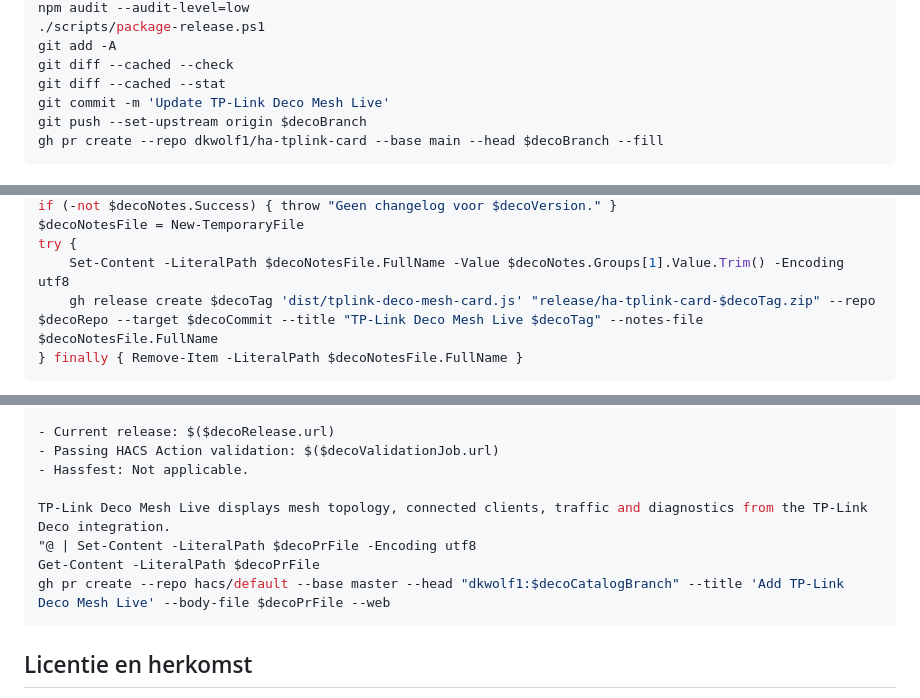
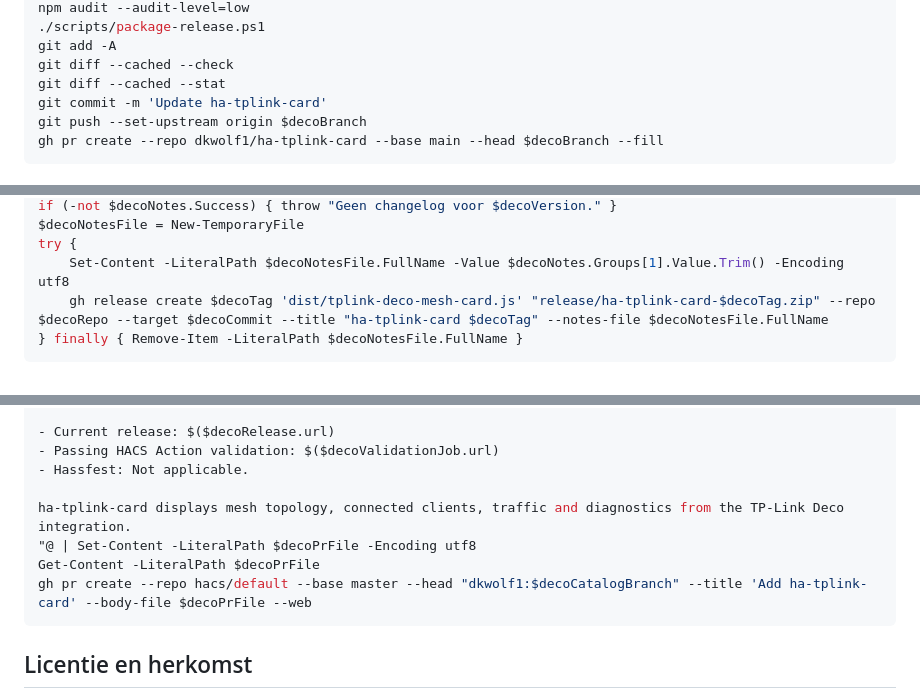
Before and after one commit to dkwolf1/ha-tplink-card, a Markdown page: docs/RELEASE.md, 3 parts joined by grey strips. Rendered like a GitHub page.

````diff
--- a/docs/RELEASE.md
+++ b/docs/RELEASE.md
@@ -68,7 +68,7 @@ npm audit --audit-level=low
 git add -A
 git diff --cached --check
 git diff --cached --stat
-git commit -m 'Update TP-Link Deco Mesh Live'
+git commit -m 'Update ha-tplink-card'
 git push --set-upstream origin $decoBranch
 gh pr create --repo dkwolf1/ha-tplink-card --base main --head $decoBranch --fill
 ```
@@ -106,7 +106,7 @@ if (-not $decoNotes.Success) { throw "Geen changelog voor $decoVersion." }
 $decoNotesFile = New-TemporaryFile
 try {
     Set-Content -LiteralPath $decoNotesFile.FullName -Value $decoNotes.Groups[1].Value.Trim() -Encoding utf8
-    gh release create $decoTag 'dist/tplink-deco-mesh-card.js' "release/ha-tplink-card-$decoTag.zip" --repo $decoRepo --target $decoCommit --title "TP-Link Deco Mesh Live $decoTag" --notes-file $decoNotesFile.FullName
+    gh release create $decoTag 'dist/tplink-deco-mesh-card.js' "release/ha-tplink-card-$decoTag.zip" --repo $decoRepo --target $decoCommit --title "ha-tplink-card $decoTag" --notes-file $decoNotesFile.FullName
 } finally { Remove-Item -LiteralPath $decoNotesFile.FullName }
 ```
 
@@ -189,10 +189,10 @@ Hassfest and integration-specific manifest and brand checks are not applicable t
 - Passing HACS Action validation: $($decoValidationJob.url)
 - Hassfest: Not applicable.
 
-TP-Link Deco Mesh Live displays mesh topology, connected clients, traffic and diagnostics from the TP-Link Deco integration.
+ha-tplink-card displays mesh topology, connected clients, traffic and diagnostics from the TP-Link Deco integration.
 "@ | Set-Content -LiteralPath $decoPrFile -Encoding utf8
 Get-Content -LiteralPath $decoPrFile
-gh pr create --repo hacs/default --base master --head "dkwolf1:$decoCatalogBranch" --title 'Add TP-Link Deco Mesh Live' --body-file $decoPrFile --web
+gh pr create --repo hacs/default --base master --head "dkwolf1:$decoCatalogBranch" --title 'Add ha-tplink-card' --body-file $decoPrFile --web
 ```
 
 ## Licentie en herkomst
````
Also changed, not shown: other parts of docs/RELEASE.md (+1 -1 lines), CHANGELOG.md (+5 -0 lines), README.md (+9 -9 lines), docs/screenshots/desktop.png, docs/screenshots/mobile.png, 10 other files.
